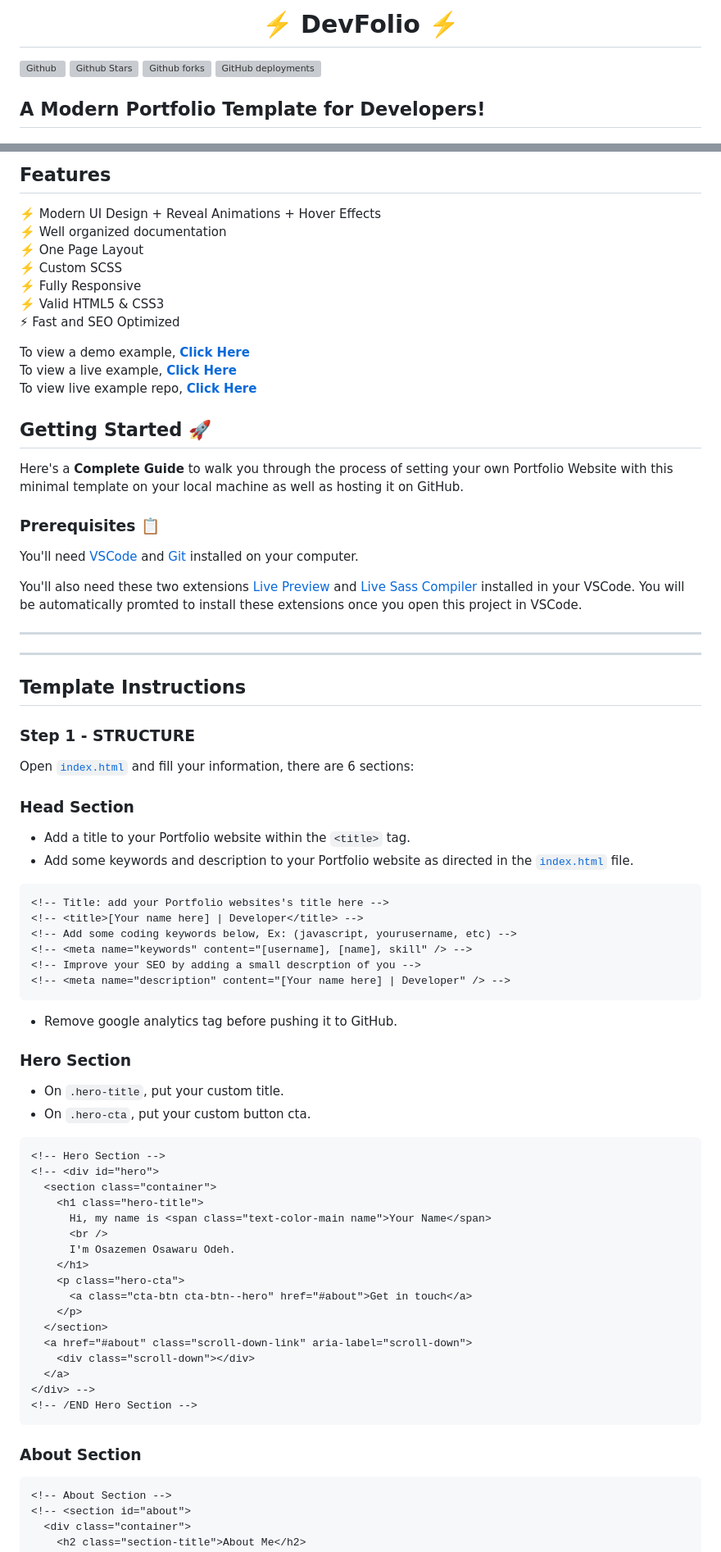
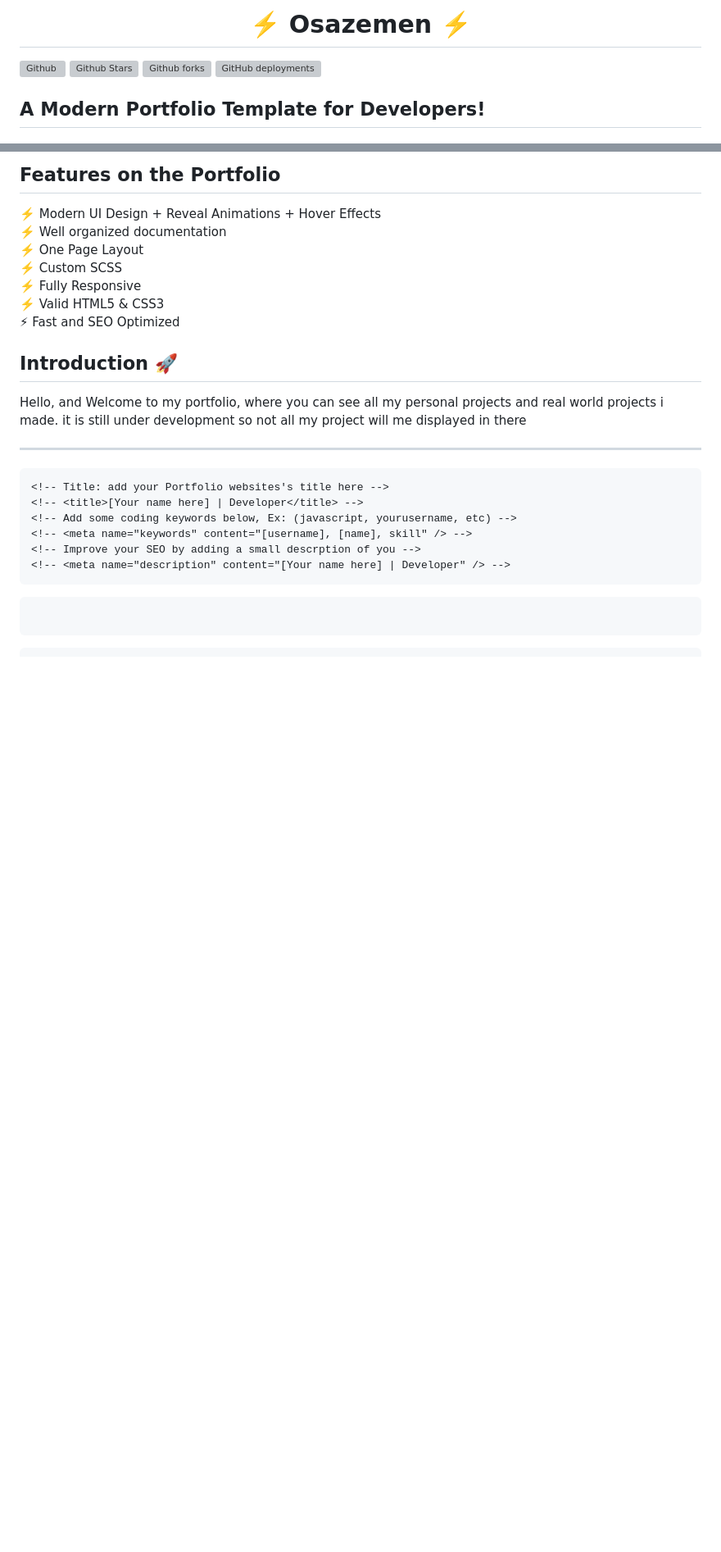
Before and after one commit to Osalino/My-Portfolio-1.0, a Markdown page: README.md, 2 parts joined by grey strips. Shown at 82% size. Drawn GitHub-style; blank space fills up the shorter version; grey boxes are pictures that could not be loaded.

Commit message:
read me file update 1.2

````diff
--- a/README.md
+++ b/README.md
@@ -1,4 +1,4 @@
-<h1 align="center"> ⚡️ DevFolio ⚡️</h1>
+<h1 align="center"> ⚡️ Osazemen ⚡️</h1>
 
 [![Github](https://img.shields.io/github/license/anilseervi/DevFolio?color=%2312c2e9&logo=github&style=for-the-badge)](https://github.com/AnilSeervi/DevFolio/blob/master/README.md) ![Github Stars](https://img.shields.io/github/stars/anilseervi/DevFolio?color=%23c471ed&style=for-the-badge) ![Github forks](https://img.shields.io/github/forks/anilseervi/DevFolio?color=%23f64f59&style=for-the-badge) ![GitHub deployments](https://img.shields.io/github/deployments/anilseervi/DevFolio/github-pages?label=Deploy&logo=github&style=for-the-badge)
 
@@ -9,6 +9,6 @@
 </h2>
 
-## Features
+## Features on the Portfolio
 
 ⚡️ Modern UI Design + Reveal Animations + Hover Effects\
 ⚡️ Well organized documentation\
@@ -18,21 +18,17 @@
 ⚡️ Valid HTML5 & CSS3\
 ⚡ Fast and SEO Optimized
 
-To view a demo example, **[Click Here](https://devfolio.js.org)**\
-To view a live example, **[Click Here](https://anilseervi.github.io/Portfolio/)**\
-To view live example repo, **[Click Here](https://github.com/AnilSeervi/Portfolio/)**
+## Introduction 🚀
 
-## Getting Started 🚀
-
-Here's a **Complete Guide** to walk you through the process of setting your own Portfolio Website with this minimal template on your local machine as well as hosting it on GitHub.
-
+Hello, and Welcome to my portfolio, where you can see all my personal projects and real world projects i made. it is still under development so not all my project will me displayed in there
+<!--
 ### Prerequisites 📋
 
 You'll need [VSCode](https://code.visualstudio.com/) and [Git](https://git-scm.com/) installed on your computer.
 
 You'll also need these two extensions [Live Preview](https://marketplace.visualstudio.com/items?itemName=ms-vscode.live-server) and [Live Sass Compiler](https://marketplace.visualstudio.com/items?itemName=glenn2223.live-sass) installed in your VSCode. You will be automatically promted to install these extensions once you open this project in VSCode.
 
----
+--- -->
 <!--
 ## How To Use 🔧
 
@@ -62,16 +58,16 @@ Press <kbd>Ctrl</kbd>+<kbd>Shift</kbd>+<kbd>P</kbd> or <kbd>F1</kbd> to Show Com
 
 ---
 
-## Template Instructions
+<!-- ## Template Instructions -->
 
-### Step 1 - STRUCTURE
+<!-- ### Step 1 - STRUCTURE -->
 
-Open [`index.html`](./index.html) and fill your information, there are 6 sections:
+<!-- Open [`index.html`](./index.html) and fill your information, there are 6 sections: -->
 
-### Head Section
+<!-- ### Head Section
 
 - Add a title to your Portfolio website within the `<title>` tag.
-- Add some keywords and description to your Portfolio website as directed in the [`index.html`](./index.html) file.
+- Add some keywords and description to your Portfolio website as directed in the [`index.html`](./index.html) file. -->
 
 ```html
 <!-- Title: add your Portfolio websites's title here -->
@@ -82,14 +78,14 @@ Open [`index.html`](./index.html) and fill your information, there are 6 section
 <!-- <meta name="description" content="[Your name here] | Developer" /> -->
 ```
 
-- Remove google analytics tag before pushing it to GitHub.
+<!-- - Remove google analytics tag before pushing it to GitHub. -->
 
-### Hero Section
+<!-- ### Hero Section
 
 - On `.hero-title`, put your custom title.
 - On `.hero-cta`, put your custom button cta.
 
-```html
+```html -->
 <!-- Hero Section -->
 <!-- <div id="hero">
   <section class="container">
@@ -108,17 +104,18 @@ Open [`index.html`](./index.html) and fill your information, there are 6 section
 </div> -->
 <!-- /END Hero Section -->
 ```
+```
 
-### About Section
+<!-- ### About Section -->
 <!--
 - On `<img>` tag, fill the `src` attribute with your profile picture, your picture must be located inside [`assets/`](./assets) folder.
   - Recommended size for your profile image is (_450 x 450px_).
 - On `<p>` tag with class-name `.about-wrapper__info-text`, include information about you, I recommend to use 2 paragraphs in order to work well and a maximum of 3 paragraphs.
 - On last `<a>` tag, include your resume url on `href` attribute. -->
-
-```html
-<!-- About Section -->
-<!-- <section id="about">
+<!--
+html
+ About Section
+<section id="about">
   <div class="container">
     <h2 class="section-title">About Me</h2>
     <div class="row about-wrapper">
````
Also changed, not shown: other parts of README.md (+12 -9 lines).
